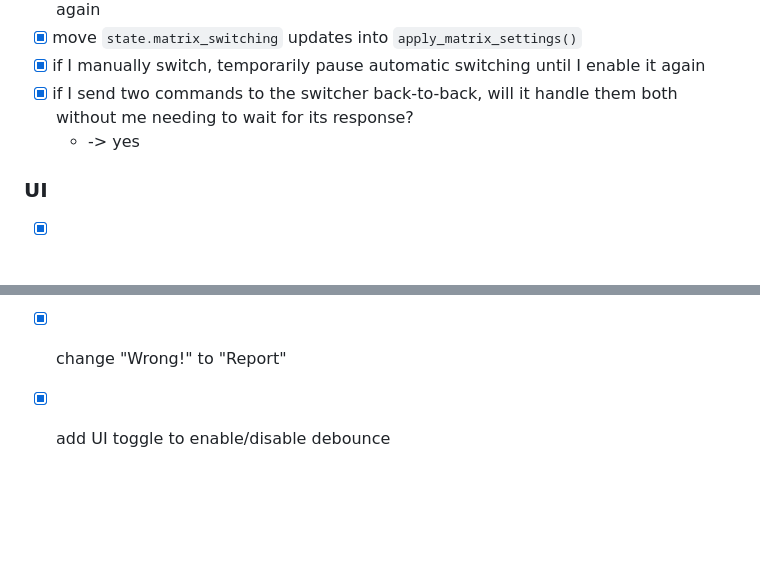
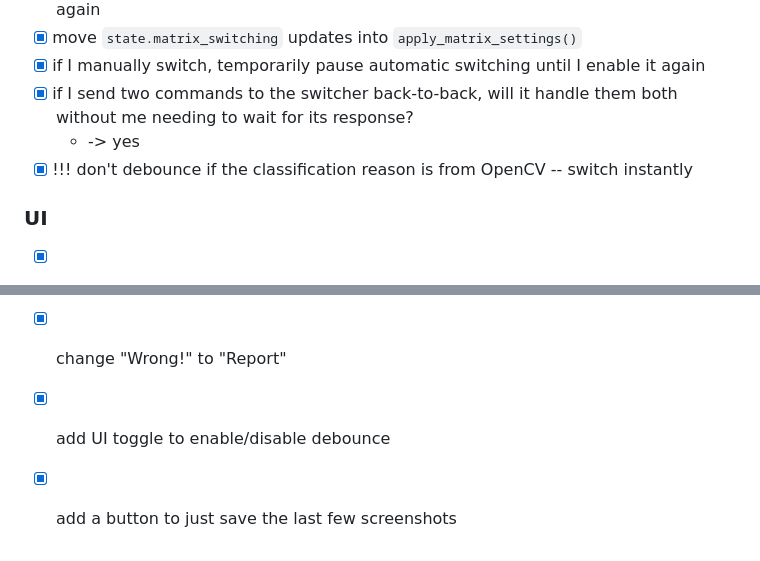
Before and after one commit to PushItToProd/tv-commercial-detection, a Markdown page: todo_archive.md, 2 parts joined by grey strips. Rendered like a GitHub page; blank space fills up the shorter version.

Commit message:
update todos

```diff
--- a/todo_archive.md
+++ b/todo_archive.md
@@ -108,6 +108,7 @@ Checkboxes key:
 - [x] if I manually switch, temporarily pause automatic switching until I enable it again
 - [x] if I send two commands to the switcher back-to-back, will it handle them both without me needing to wait for its response?
   - -> yes
+- [x] !!! don't debounce if the classification reason is from OpenCV -- switch instantly
 
 ### UI
 - [x] show a visual indicator when an ad has been detected and it's about to switch
@@ -122,3 +123,4 @@ Checkboxes key:
 - [x] when the classification first changes, even if we don't actually switch the switcher yet, update the UI to show it thinks it's about to change
 - [x] change "Wrong!" to "Report"
 - [x] add UI toggle to enable/disable debounce
+- [x] add a button to just save the last few screenshots
```
Also changed, not shown: todo.md (+6 -9 lines).
